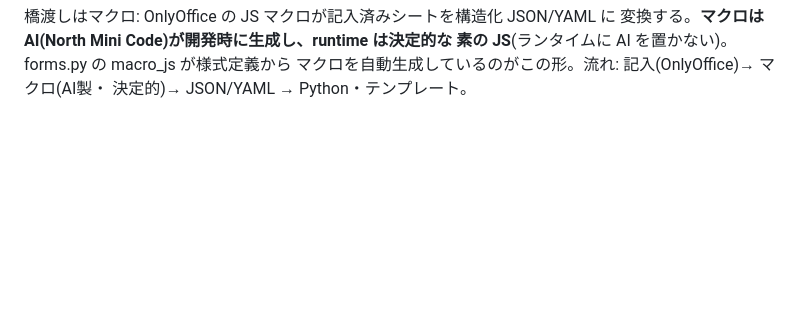
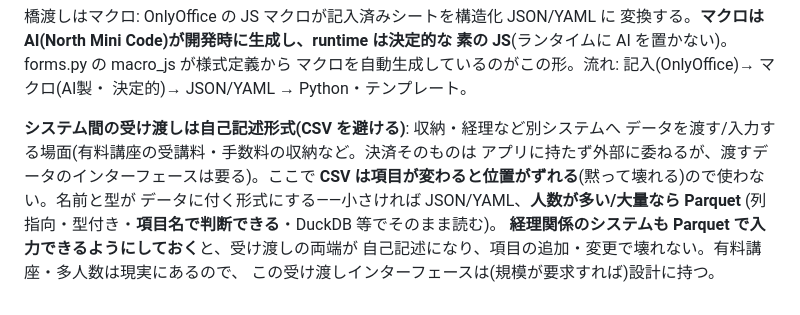
Before and after one commit to aiseed-dev/seminar-kit, a Markdown page: DESIGN.md, the part around the change. Rendered like a GitHub page; blank space fills up the shorter version.

Commit message:
DESIGN: システム間受け渡しは自己記述形式(Parquet等)・CSVを避ける
収納・経理など別システムへの受け渡しは、CSV だと項目変更で位置がずれる。
名前と型がデータに付く形式にする——小=JSON/YAML、大/多人数=Parquet
(列指向・型付き・項目名で判断・DuckDB 等で読む)。経理システム側も
Parquet 入力に対応させると両端が自己記述になり項目追加で壊れない。
有料講座・多人数は現実にあるため、この受け渡しは設計に持つ
(決済自体はアプリに持たず外部)。

Co-Authored-By: Claude Fable 5 <noreply@anthropic.com>

```diff
--- a/DESIGN.md
+++ b/DESIGN.md
@@ -240,3 +240,13 @@ Excel(表計算を"アプリ本体"にする使い方)**。移行後は表計算
 素の JS**(ランタイムに AI を置かない)。forms.py の macro_js が様式定義から
 マクロを自動生成しているのがこの形。流れ: 記入(OnlyOffice)→ マクロ(AI製・
 決定的)→ JSON/YAML → Python・テンプレート。
+
+**システム間の受け渡しは自己記述形式(CSV を避ける)**: 収納・経理など別システムへ
+データを渡す/入力する場面(有料講座の受講料・手数料の収納など。決済そのものは
+アプリに持たず外部に委ねるが、渡すデータのインターフェースは要る)。ここで
+**CSV は項目が変わると位置がずれる**(黙って壊れる)ので使わない。名前と型が
+データに付く形式にする——小さければ JSON/YAML、**人数が多い/大量なら Parquet**
+(列指向・型付き・**項目名で判断できる**・DuckDB 等でそのまま読む)。
+**経理関係のシステムも Parquet で入力できるようにしておく**と、受け渡しの両端が
+自己記述になり、項目の追加・変更で壊れない。有料講座・多人数は現実にあるので、
+この受け渡しインターフェースは(規模が要求すれば)設計に持つ。
```
